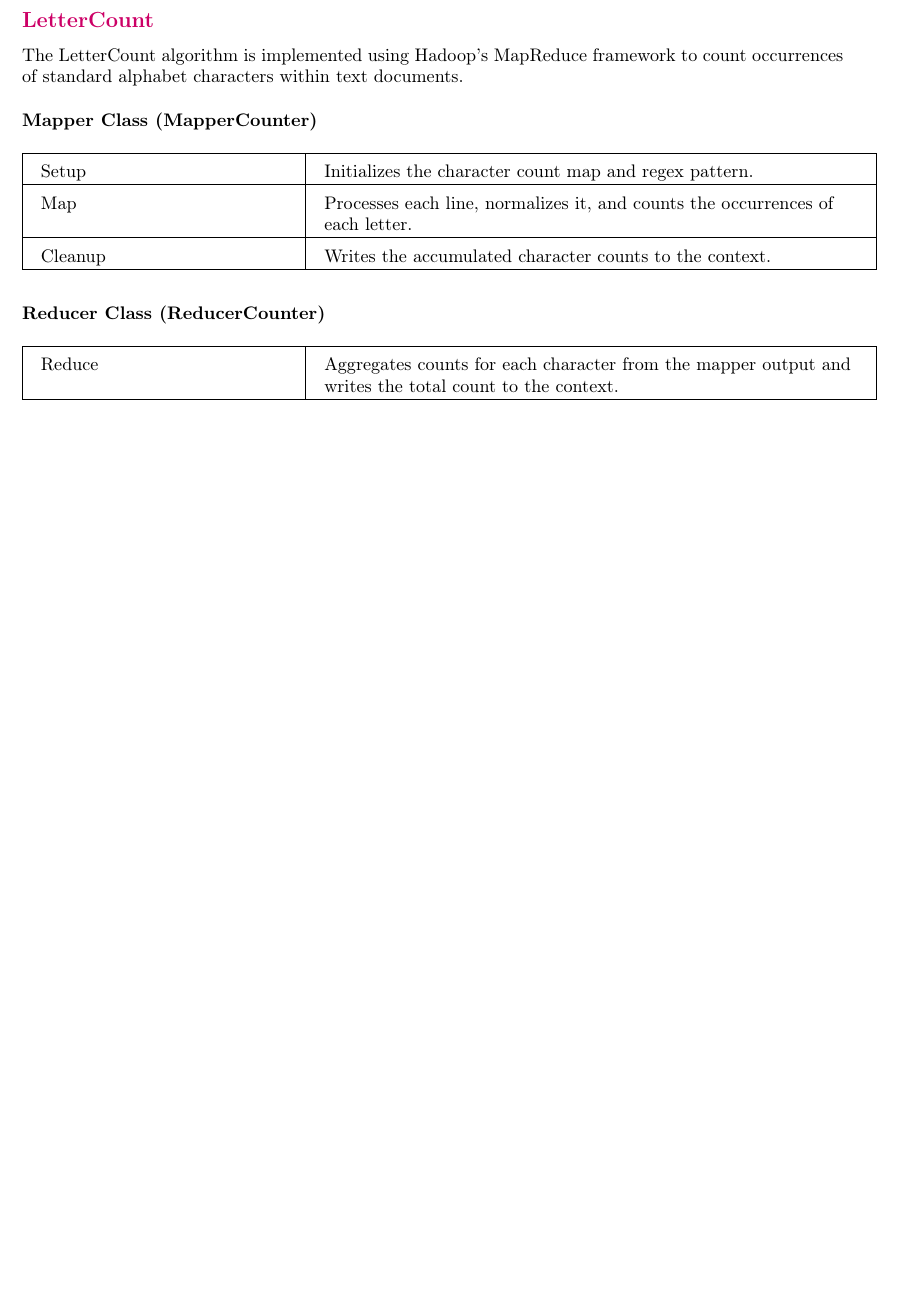
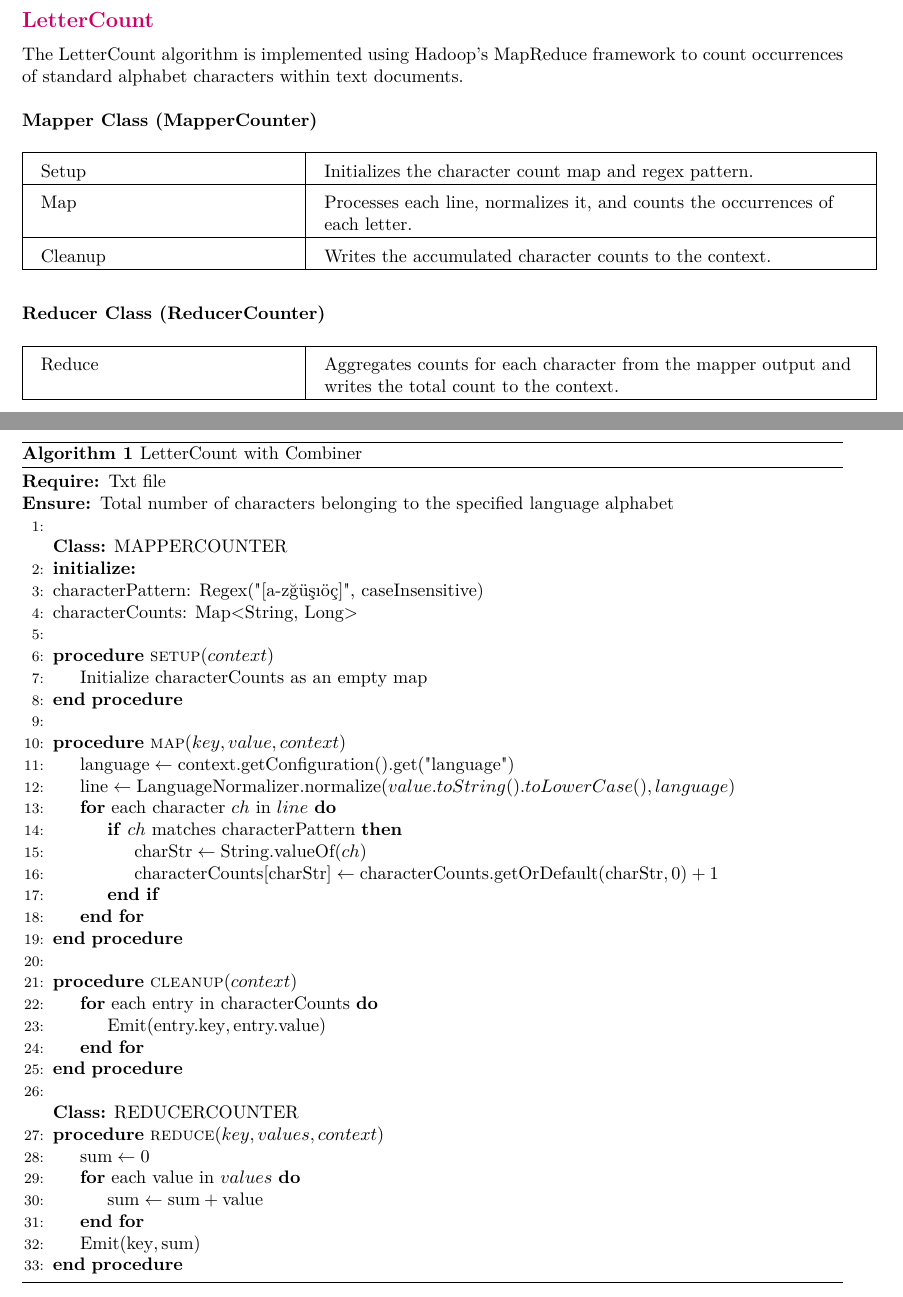
Before and after one commit to feyzancolak/CloudComputingProject, a LaTeX document (documentation/documentation.tex, which reads documentation/chapters/1_Algorithms.tex): part of page 3 of 6 before the commit and two parts of pages 3 and 4 of 7 after it, the two joined at a grey line, cut so that both start at the same text, the shorter picture padded with empty space. Compiled offline with pdfLaTeX.

Commit message:
algorithms in documentation

```diff
--- a/documentation/chapters/1_Algorithms.tex
+++ b/documentation/chapters/1_Algorithms.tex
@@ -13,6 +13,52 @@ The execution of the classes is managed by the RunProcess utility, which orchest
 
 The Combiner acts as a mini-reducer that performs local aggregation of intermediate data before it is sent to the reducers. By summing up the counts of each character within the Mapper tasks, the Combiner reduces the volume of data transferred across the network, which significantly enhances the efficiency of the MapReduce job. This local aggregation minimizes the amount of data that needs to be shuffled, sorted, and processed by the Reducer tasks, thereby optimizing the overall performance of the letter frequency analysis.
 
+\begin{algorithm}
+    \caption{LetterCount with Combiner}
+    \begin{algorithmic}[1]
+    \Require Txt file
+    \Ensure Total number of characters belonging to the specified language alphabet
+    \\
+    \Statex
+
+    \textbf{Class:} MAPPERCOUNTER
+    \State \textbf{initialize:}
+    \State  characterPattern: Regex("[a-zğüşıöç]", caseInsensitive)
+    \State  characterCounts: Map<String, Long> \\
+
+    \Procedure{setup}{$context$}
+        \State Initialize characterCounts as an empty map
+    \EndProcedure\\
+
+    \Procedure{map}{$key, value, context$}
+        \State $\text{language} \gets \text{context.getConfiguration().get("language")}$
+        \State $\text{line} \gets \text{LanguageNormalizer.normalize}(value.toString().toLowerCase(), language)$
+        \For{each character $ch$ in $line$}
+            \If{$ch$ matches $\text{characterPattern}$}
+                \State $\text{charStr} \gets \text{String.valueOf}(ch)$
+                \State $\text{characterCounts}[\text{charStr}] \gets \text{characterCounts.getOrDefault}(\text{charStr}, 0) + 1$
+            \EndIf
+        \EndFor
+    \EndProcedure\\
+
+    \Procedure{cleanup}{$context$}
+        \For{each entry in $\text{characterCounts}$}
+            \State $\text{Emit}(\text{entry.key}, \text{entry.value})$
+        \EndFor
+    \EndProcedure\\
+
+    \Statex
+
+    \textbf{Class:} REDUCERCOUNTER
+    \Procedure{reduce}{$key, values, context$}
+        \State $\text{sum} \gets 0$
+        \For{each $\text{value}$ in $values$}
+            \State $\text{sum} \gets \text{sum} + \text{value}$
+        \EndFor
+        \State $\text{Emit}(\text{key}, \text{sum})$
+    \EndProcedure
+    \end{algorithmic}
+    \end{algorithm}
 
 
 \subsection{LetterCount}
--- a/documentation/documentation.tex
+++ b/documentation/documentation.tex
@@ -43,6 +43,9 @@
 \usepackage{algpseudocode}
 \usepackage{amsmath}
 
+\usepackage[utf8]{inputenc} % To handle UTF-8 encoding
+\usepackage[T1]{fontenc}    % To ensure proper font encoding
+\usepackage{lmodern}        % Latin Modern font which supports Turkish characters
 
 
 % Set the table format for the combiner and in mapper part
```
Also changed, not shown: documentation/chapters/1_Algorithms.tex (6 more changed lines).
